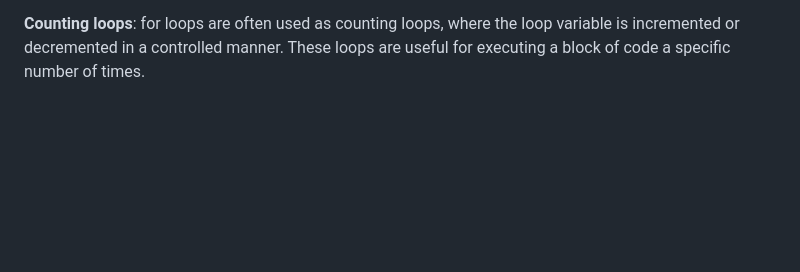
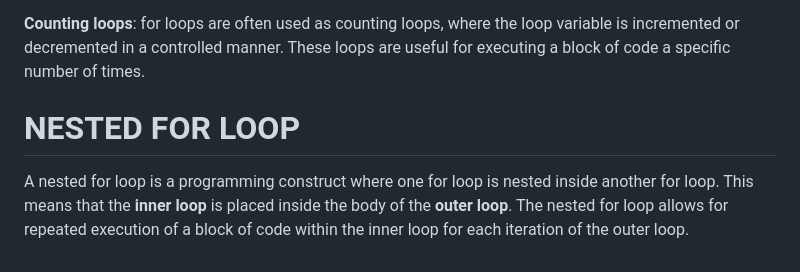
Before and after one commit to The-Leo/PROGRAMMING-NOTES, a Markdown page: C-PROGRAMMING/for_loop.md, the part around the change. Drawn GitHub-style; blank space fills up the shorter version.

```diff
--- a/C-PROGRAMMING/for_loop.md
+++ b/C-PROGRAMMING/for_loop.md
@@ -54,3 +54,8 @@ for loops are commonly used in various situations where you know the number of i
 **Looping with a specific step**: for loops allow you to specify a step size for the loop variable. This can be useful in situations where you need to iterate through a sequence of numbers with a specific increment or decrement.
 
 **Counting loops**: for loops are often used as counting loops, where the loop variable is incremented or decremented in a controlled manner. These loops are useful for executing a block of code a specific number of times.
+
+
+# NESTED FOR LOOP
+A nested for loop is a programming construct where one for loop is nested inside another for loop.
+This means that the __inner loop__ is placed inside the body of the __outer loop__. The nested for loop allows for repeated execution of a block of code within the inner loop for each iteration of the outer loop.
```
